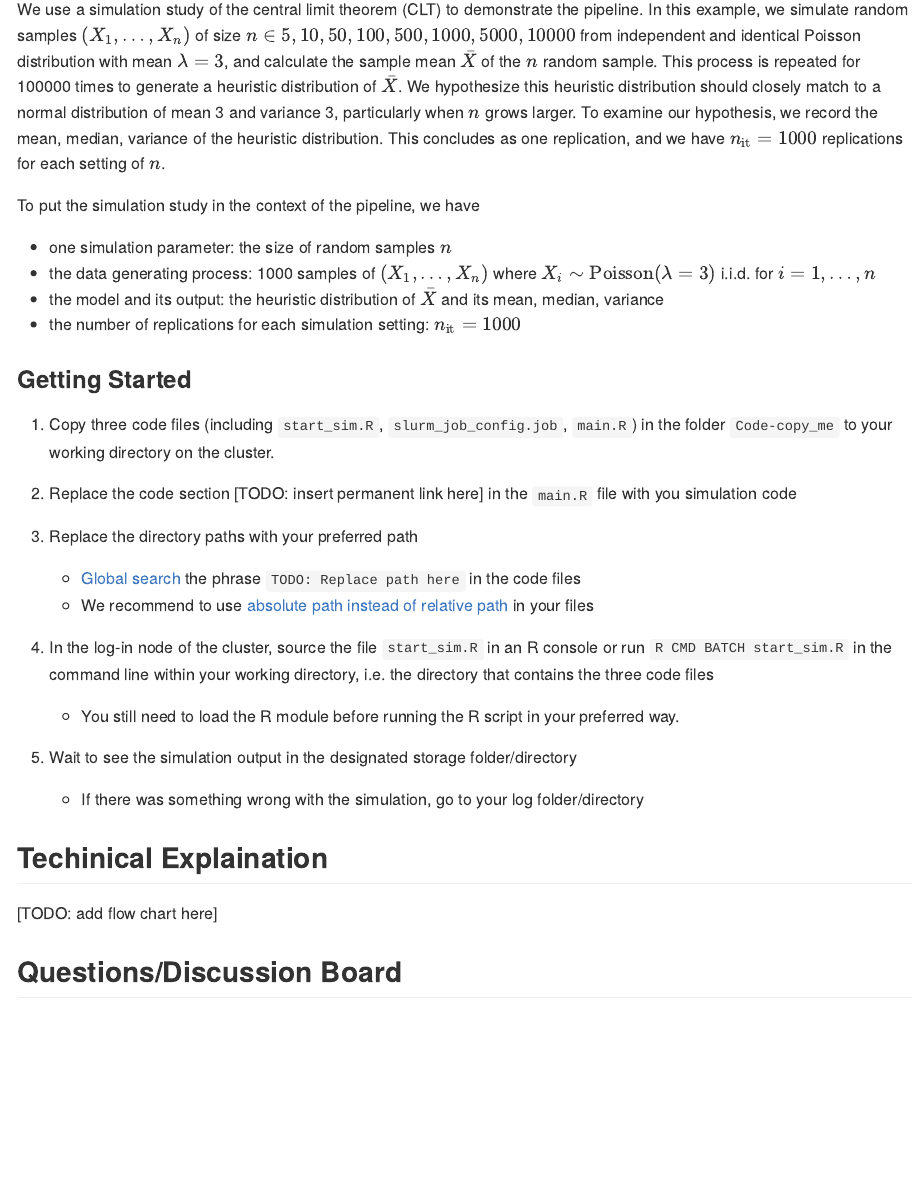
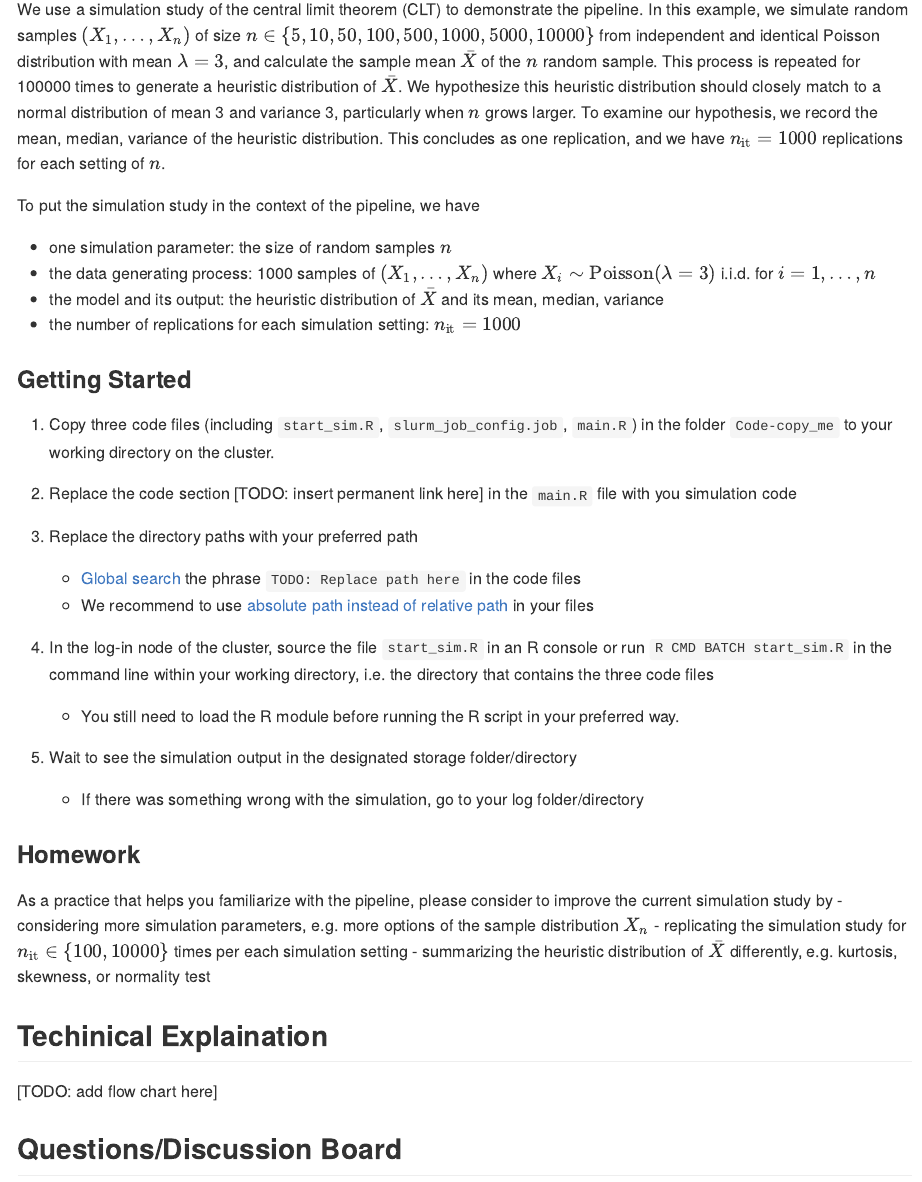
Before and after one commit to boyiguo1/Tutorial-Sim_Cluster_Composer, an R Markdown document (README.Rmd): the page in a window 1100 px wide, from 370 px down. Rendered offline with R 4.5, knitr and Pandoc, with nearby package versions.

Commit message:
Add a homework for the toy example

```diff
--- a/README.Rmd
+++ b/README.Rmd
@@ -23,7 +23,7 @@ The main idea of this pipeline is to use R to compose jobs via system call, wher
 
 ## Toy Example: Central Limit Theorem
 
-We use a simulation study of the central limit theorem (CLT) to demonstrate the pipeline. In this example, we simulate random samples $(X_1, \dots, X_n)$ of size $n \in {5, 10, 50, 100, 500, 1000, 5000, 10000}$ from independent and identical Poisson distribution with mean $\lambda = 3$, and calculate the sample mean $\bar X$ of the $n$ random sample. This process is repeated for 100000 times to generate a heuristic distribution of $\bar X$. We hypothesize this heuristic distribution should closely match to a normal distribution of mean 3 and variance 3, particularly when $n$ grows larger. To examine our hypothesis, we record the mean, median, variance of the heuristic distribution. This concludes as one replication, and we have $n_{\text{it}} = 1000$ replications for each setting of $n$.
+We use a simulation study of the central limit theorem (CLT) to demonstrate the pipeline. In this example, we simulate random samples $(X_1, \dots, X_n)$ of size $n \in \{5, 10, 50, 100, 500, 1000, 5000, 10000\}$ from independent and identical Poisson distribution with mean $\lambda = 3$, and calculate the sample mean $\bar X$ of the $n$ random sample. This process is repeated for 100000 times to generate a heuristic distribution of $\bar X$. We hypothesize this heuristic distribution should closely match to a normal distribution of mean 3 and variance 3, particularly when $n$ grows larger. To examine our hypothesis, we record the mean, median, variance of the heuristic distribution. This concludes as one replication, and we have $n_{\text{it}} = 1000$ replications for each setting of $n$.
 
 To put the simulation study in the context of the pipeline, we have
 
@@ -51,6 +51,12 @@ To put the simulation study in the context of the pipeline, we have
 
     -   If there was something wrong with the simulation, go to your log folder/directory
 
+### Homework
+As a practice that helps you familiarize with the pipeline, please consider to improve the current simulation study by
+- considering more simulation parameters, e.g. more options of the sample distribution $X_n$
+- replicating the simulation study for $n_\text{it} \in \{100, 10000\}$ times per each simulation setting
+- summarizing the heuristic distribution of $\bar{X}$ differently, e.g. kurtosis, skewness, or normality test
+
 ## Techinical Explaination
 [TODO: add flow chart here]
 
```
Also changed, not shown: README.md.
